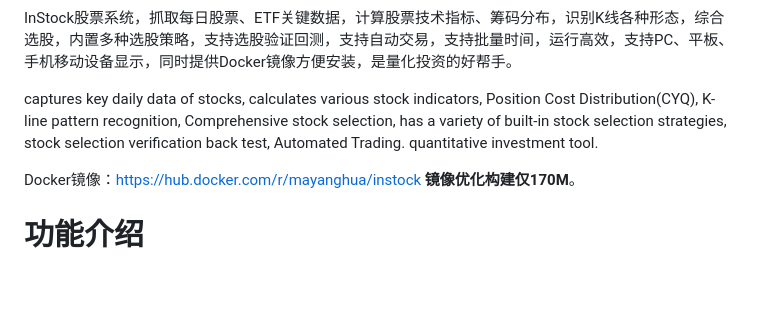
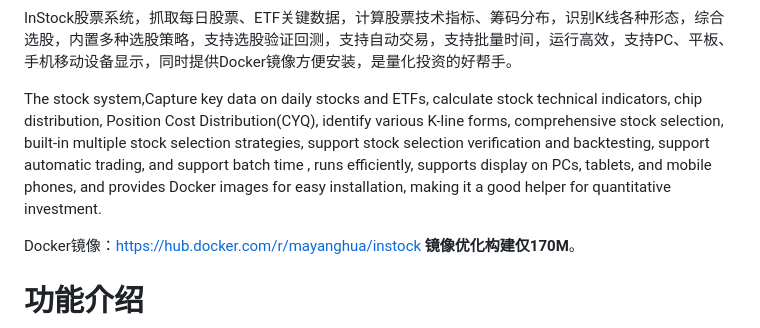
Before and after one commit to myhhub/stock, a Markdown page: README.md, the part around the change. Drawn GitHub-style; blank space fills up the shorter version.

Commit message:
添加英文介绍

```diff
--- a/README.md
+++ b/README.md
@@ -2,7 +2,7 @@
 
 InStock股票系统，抓取每日股票、ETF关键数据，计算股票技术指标、筹码分布，识别K线各种形态，综合选股，内置多种选股策略，支持选股验证回测，支持自动交易，支持批量时间，运行高效，支持PC、平板、手机移动设备显示，同时提供Docker镜像方便安装，是量化投资的好帮手。
 
-captures key daily data of stocks, calculates various stock indicators, Position Cost Distribution(CYQ), K-line pattern recognition, Comprehensive stock selection, has a variety of built-in stock selection strategies, stock selection verification back test, Automated Trading. quantitative investment tool.
+The stock system,Capture key data on daily stocks and ETFs, calculate stock technical indicators, chip distribution, Position Cost Distribution(CYQ), identify various K-line forms, comprehensive stock selection, built-in multiple stock selection strategies, support stock selection verification and backtesting, support automatic trading, and support batch time , runs efficiently, supports display on PCs, tablets, and mobile phones, and provides Docker images for easy installation, making it a good helper for quantitative investment.
 
 Docker镜像：https://hub.docker.com/r/mayanghua/instock **镜像优化构建仅170M**。
 
```
